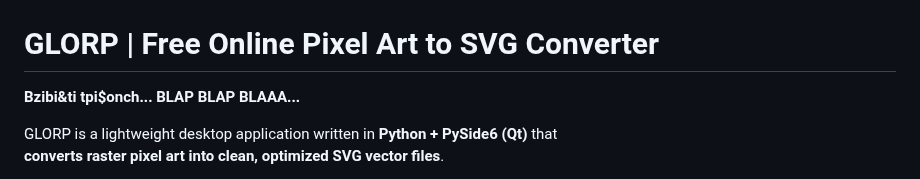
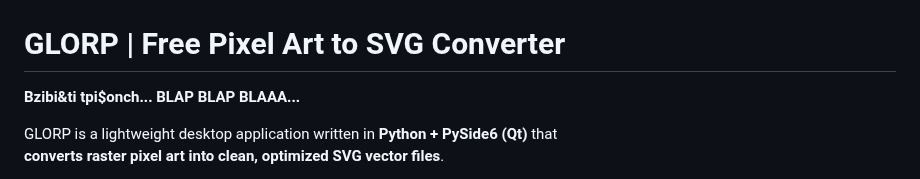
Before and after one commit to ZackGphom/GLORP, a Markdown page: README.md, the part around the change. GitHub-like rendering.

```diff
--- a/README.md
+++ b/README.md
@@ -1,6 +1,6 @@
 <p align="center"> <img src="logo.png" width="600" style="image-rendering: pixelated;"> <br> </p>
 
-# GLORP | Free Online Pixel Art to SVG Converter
+# GLORP | Free Pixel Art to SVG Converter
 
 **Bzibi&ti tpi\$onch... BLAP BLAP BLAAA...**
 
```
